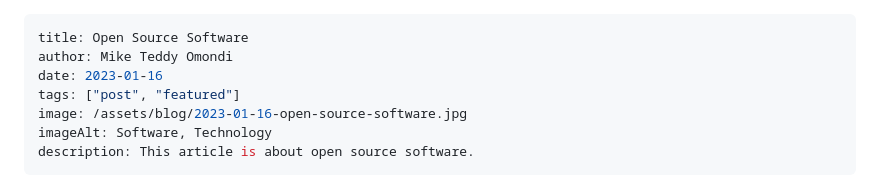
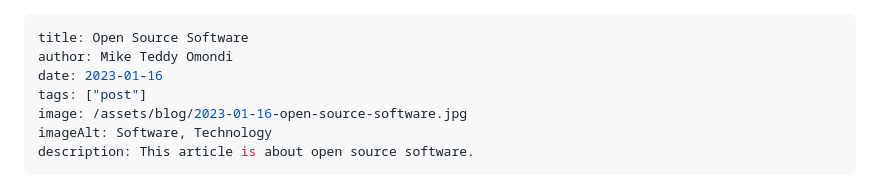
Before and after one commit to MikeTeddyOmondi/MikeTeddyOmondi, a Markdown page: src/blog/2023-01-16-open-source-software.md, the part around the change. Rendered like a GitHub page.

```diff
--- a/src/blog/2023-01-16-open-source-software.md
+++ b/src/blog/2023-01-16-open-source-software.md
@@ -2,7 +2,7 @@
 title: Open Source Software
 author: Mike Teddy Omondi
 date: 2023-01-16
-tags: ["post", "featured"]
+tags: ["post"]
 image: /assets/blog/2023-01-16-open-source-software.jpg
 imageAlt: Software, Technology
 description: This article is about open source software.
```
Also changed, not shown: src/blog/2021-08-31-how-cryptocurrencies-works.md (+1 -1 lines), src/blog/2022-01-10-world's-first-open-source-farming-robot.md (+1 -1 lines).
